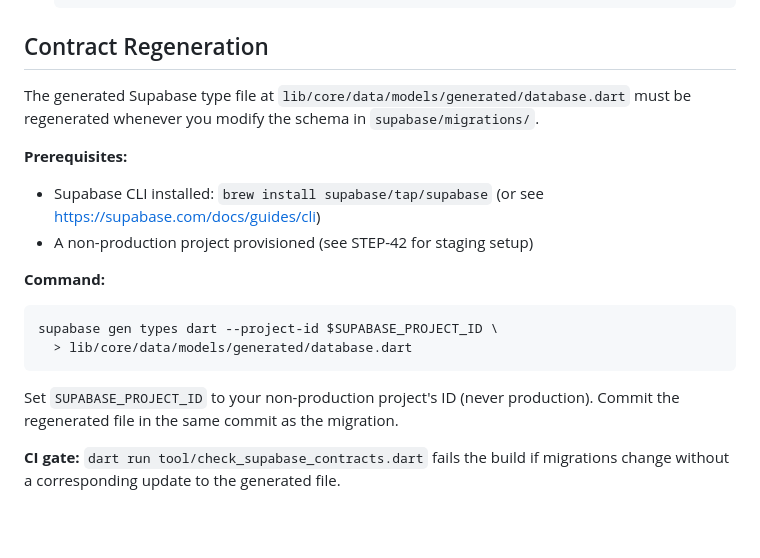
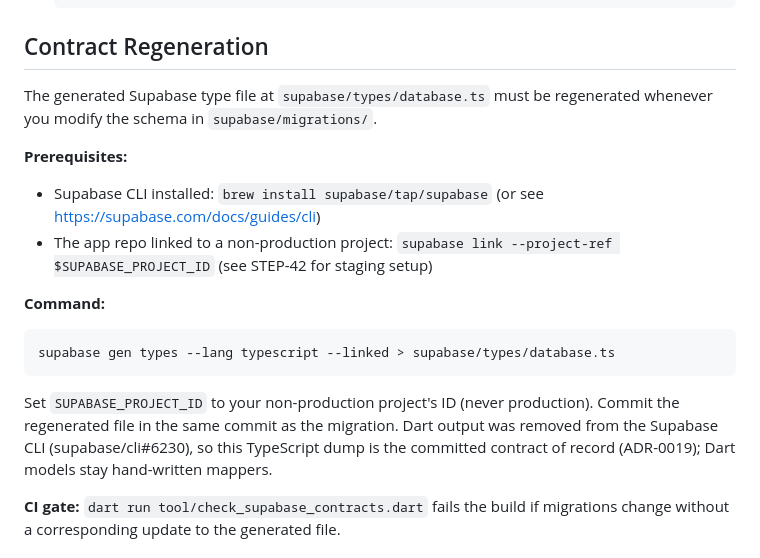
Before and after one commit to lvinist/mine-flow-app, a Markdown page: README.md, the part around the change. Drawn GitHub-style; blank space fills up the shorter version.

Commit message:
docs(STEP-50.1): README contract-regeneration section — real TS artifact path + command (ADR-0019)
The README still documented the removed 'supabase gen types dart' output path
(lib/core/data/models/generated/database.dart, absent since STEP-42.2 switched to
supabase/types/database.ts). Corrected to the real artifact, --linked prereq, and
ADR-0019 pointer. Found at the STEP-50.1 check-in README sweep.

````diff
--- a/README.md
+++ b/README.md
@@ -86,21 +86,22 @@ retained Throughstone-authored scaffold material.
 
 ## Contract Regeneration
 
-The generated Supabase type file at `lib/core/data/models/generated/database.dart`
+The generated Supabase type file at `supabase/types/database.ts`
 must be regenerated whenever you modify the schema in `supabase/migrations/`.
 
 **Prerequisites:**
 - Supabase CLI installed: `brew install supabase/tap/supabase` (or see https://supabase.com/docs/guides/cli)
-- A non-production project provisioned (see STEP-42 for staging setup)
+- The app repo linked to a non-production project: `supabase link --project-ref $SUPABASE_PROJECT_ID` (see STEP-42 for staging setup)
 
 **Command:**
 ```bash
-supabase gen types dart --project-id $SUPABASE_PROJECT_ID \
-  > lib/core/data/models/generated/database.dart
+supabase gen types --lang typescript --linked > supabase/types/database.ts
 ```
 
 Set `SUPABASE_PROJECT_ID` to your non-production project's ID (never production).
-Commit the regenerated file in the same commit as the migration.
+Commit the regenerated file in the same commit as the migration. Dart output was
+removed from the Supabase CLI (supabase/cli#6230), so this TypeScript dump is the
+committed contract of record (ADR-0019); Dart models stay hand-written mappers.
 
 **CI gate:** `dart run tool/check_supabase_contracts.dart` fails the build if
 migrations change without a corresponding update to the generated file.
````
